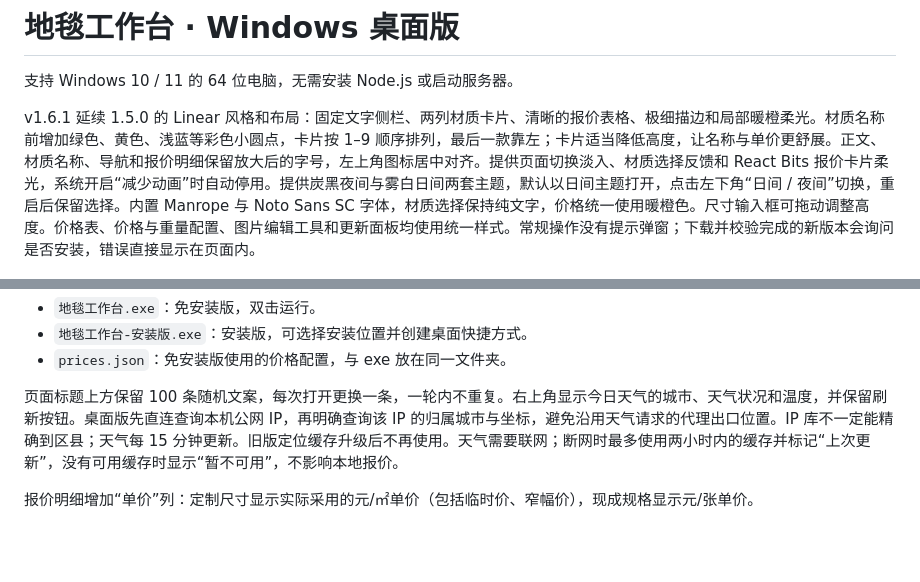
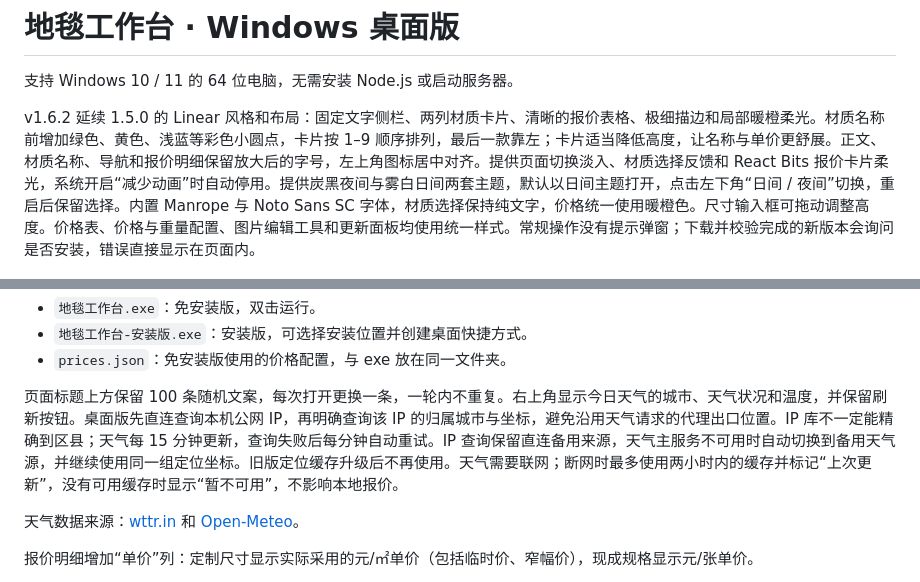
Before and after one commit to Fy-MoMing/DiTangongzuotai, a Markdown page: README.md, 2 parts joined by grey strips. Rendered like a GitHub page; blank space fills up the shorter version.

```diff
--- a/README.md
+++ b/README.md
@@ -2,7 +2,7 @@
 
 支持 Windows 10 / 11 的 64 位电脑，无需安装 Node.js 或启动服务器。
 
-v1.6.1 延续 1.5.0 的 Linear 风格和布局：固定文字侧栏、两列材质卡片、清晰的报价表格、极细描边和局部暖橙柔光。材质名称前增加绿色、黄色、浅蓝等彩色小圆点，卡片按 1–9 顺序排列，最后一款靠左；卡片适当降低高度，让名称与单价更舒展。正文、材质名称、导航和报价明细保留放大后的字号，左上角图标居中对齐。提供页面切换淡入、材质选择反馈和 React Bits 报价卡片柔光，系统开启“减少动画”时自动停用。提供炭黑夜间与雾白日间两套主题，默认以日间主题打开，点击左下角“日间 / 夜间”切换，重启后保留选择。内置 Manrope 与 Noto Sans SC 字体，材质选择保持纯文字，价格统一使用暖橙色。尺寸输入框可拖动调整高度。价格表、价格与重量配置、图片编辑工具和更新面板均使用统一样式。常规操作没有提示弹窗；下载并校验完成的新版本会询问是否安装，错误直接显示在页面内。
+v1.6.2 延续 1.5.0 的 Linear 风格和布局：固定文字侧栏、两列材质卡片、清晰的报价表格、极细描边和局部暖橙柔光。材质名称前增加绿色、黄色、浅蓝等彩色小圆点，卡片按 1–9 顺序排列，最后一款靠左；卡片适当降低高度，让名称与单价更舒展。正文、材质名称、导航和报价明细保留放大后的字号，左上角图标居中对齐。提供页面切换淡入、材质选择反馈和 React Bits 报价卡片柔光，系统开启“减少动画”时自动停用。提供炭黑夜间与雾白日间两套主题，默认以日间主题打开，点击左下角“日间 / 夜间”切换，重启后保留选择。内置 Manrope 与 Noto Sans SC 字体，材质选择保持纯文字，价格统一使用暖橙色。尺寸输入框可拖动调整高度。价格表、价格与重量配置、图片编辑工具和更新面板均使用统一样式。常规操作没有提示弹窗；下载并校验完成的新版本会询问是否安装，错误直接显示在页面内。
 
 ![夜间主题](docs/screenshots/night.png)
 
@@ -14,7 +14,9 @@ v1.6.1 延续 1.5.0 的 Linear 风格和布局：固定文字侧栏、两列材
 - `地毯工作台-安装版.exe`：安装版，可选择安装位置并创建桌面快捷方式。
 - `prices.json`：免安装版使用的价格配置，与 exe 放在同一文件夹。
 
-页面标题上方保留 100 条随机文案，每次打开更换一条，一轮内不重复。右上角显示今日天气的城市、天气状况和温度，并保留刷新按钮。桌面版先直连查询本机公网 IP，再明确查询该 IP 的归属城市与坐标，避免沿用天气请求的代理出口位置。IP 库不一定能精确到区县；天气每 15 分钟更新。旧版定位缓存升级后不再使用。天气需要联网；断网时最多使用两小时内的缓存并标记“上次更新”，没有可用缓存时显示“暂不可用”，不影响本地报价。
+页面标题上方保留 100 条随机文案，每次打开更换一条，一轮内不重复。右上角显示今日天气的城市、天气状况和温度，并保留刷新按钮。桌面版先直连查询本机公网 IP，再明确查询该 IP 的归属城市与坐标，避免沿用天气请求的代理出口位置。IP 库不一定能精确到区县；天气每 15 分钟更新，查询失败后每分钟自动重试。IP 查询保留直连备用来源，天气主服务不可用时自动切换到备用天气源，并继续使用同一组定位坐标。旧版定位缓存升级后不再使用。天气需要联网；断网时最多使用两小时内的缓存并标记“上次更新”，没有可用缓存时显示“暂不可用”，不影响本地报价。
+
+天气数据来源：[wttr.in](https://wttr.in/) 和 [Open-Meteo](https://open-meteo.com/)。
 
 报价明细增加“单价”列：定制尺寸显示实际采用的元/㎡单价（包括临时价、窄幅价），现成规格显示元/张单价。
 
```
Also changed, not shown: docs/screenshots/day.png, docs/screenshots/night.png, 5 other files.
